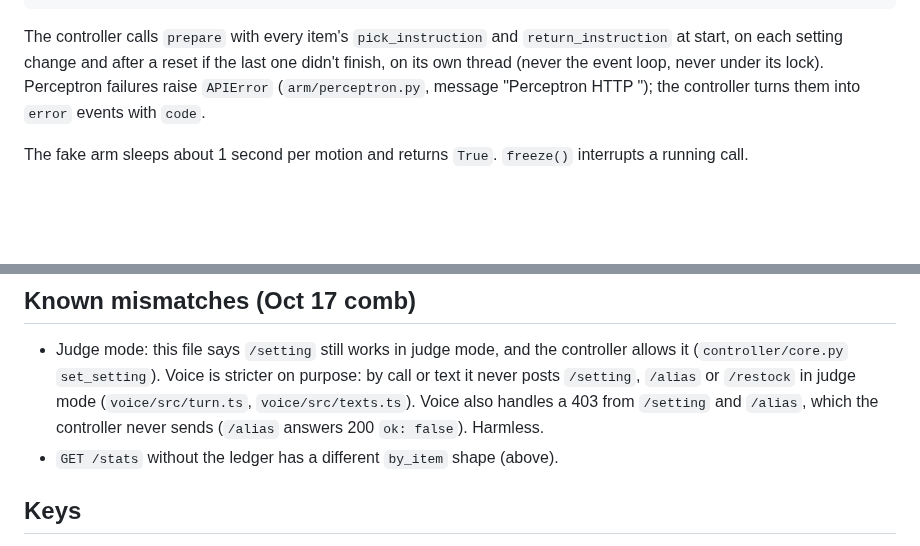
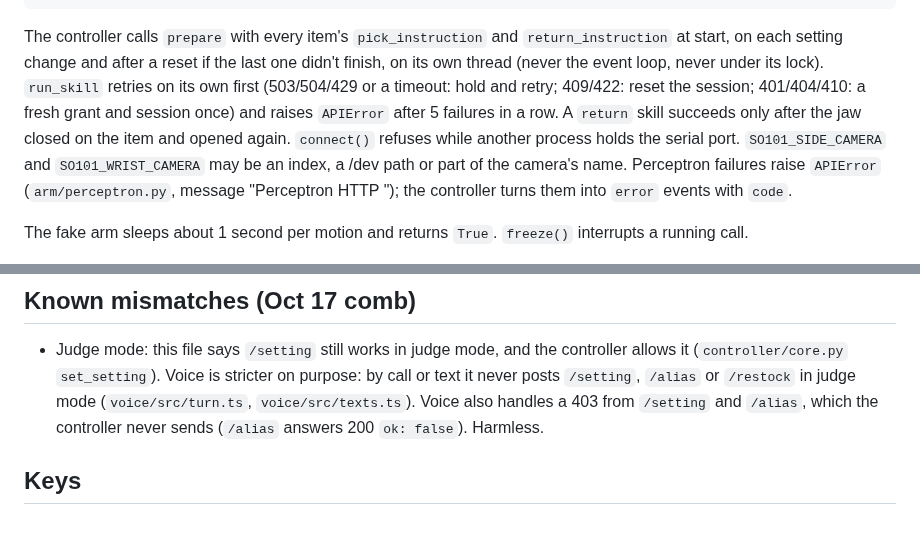
Before and after one commit to anish-agr/scrub, a Markdown page: docs/CONTRACTS.md, 2 parts joined by grey strips. Drawn GitHub-style; blank space fills up the shorter version.

````diff
--- a/docs/CONTRACTS.md
+++ b/docs/CONTRACTS.md
@@ -243,7 +243,7 @@ class Arm:
     def prepare(self, instructions: list[str]) -> list: ...  # pre-open robot model sessions; blocking, raises APIError
 ```
 
-The controller calls `prepare` with every item's `pick_instruction` and `return_instruction` at start, on each setting change and after a reset if the last one didn't finish, on its own thread (never the event loop, never under its lock). Perceptron failures raise `APIError` (`arm/perceptron.py`, message "Perceptron HTTP <status>"); the controller turns them into `error` events with `code`.
+The controller calls `prepare` with every item's `pick_instruction` and `return_instruction` at start, on each setting change and after a reset if the last one didn't finish, on its own thread (never the event loop, never under its lock). `run_skill` retries on its own first (503/504/429 or a timeout: hold and retry; 409/422: reset the session; 401/404/410: a fresh grant and session once) and raises `APIError` after 5 failures in a row. A `return` skill succeeds only after the jaw closed on the item and opened again. `connect()` refuses while another process holds the serial port. `SO101_SIDE_CAMERA` and `SO101_WRIST_CAMERA` may be an index, a /dev path or part of the camera's name. Perceptron failures raise `APIError` (`arm/perceptron.py`, message "Perceptron HTTP <status>"); the controller turns them into `error` events with `code`.
 
 The fake arm sleeps about 1 second per motion and returns `True`. `freeze()` interrupts a running call.
 
@@ -265,7 +265,6 @@ The controller calls `log` on every event. If `ledger` fails to import, the cont
 ## Known mismatches (Oct 17 comb)
 
 - Judge mode: this file says `/setting` still works in judge mode, and the controller allows it (`controller/core.py` `set_setting`). Voice is stricter on purpose: by call or text it never posts `/setting`, `/alias` or `/restock` in judge mode (`voice/src/turn.ts`, `voice/src/texts.ts`). Voice also handles a 403 from `/setting` and `/alias`, which the controller never sends (`/alias` answers 200 `ok: false`). Harmless.
-- `GET /stats` without the ledger has a different `by_item` shape (above).
 
 ## Keys
 
````
Also changed, not shown: other parts of docs/CONTRACTS.md (+3 -3 lines).
